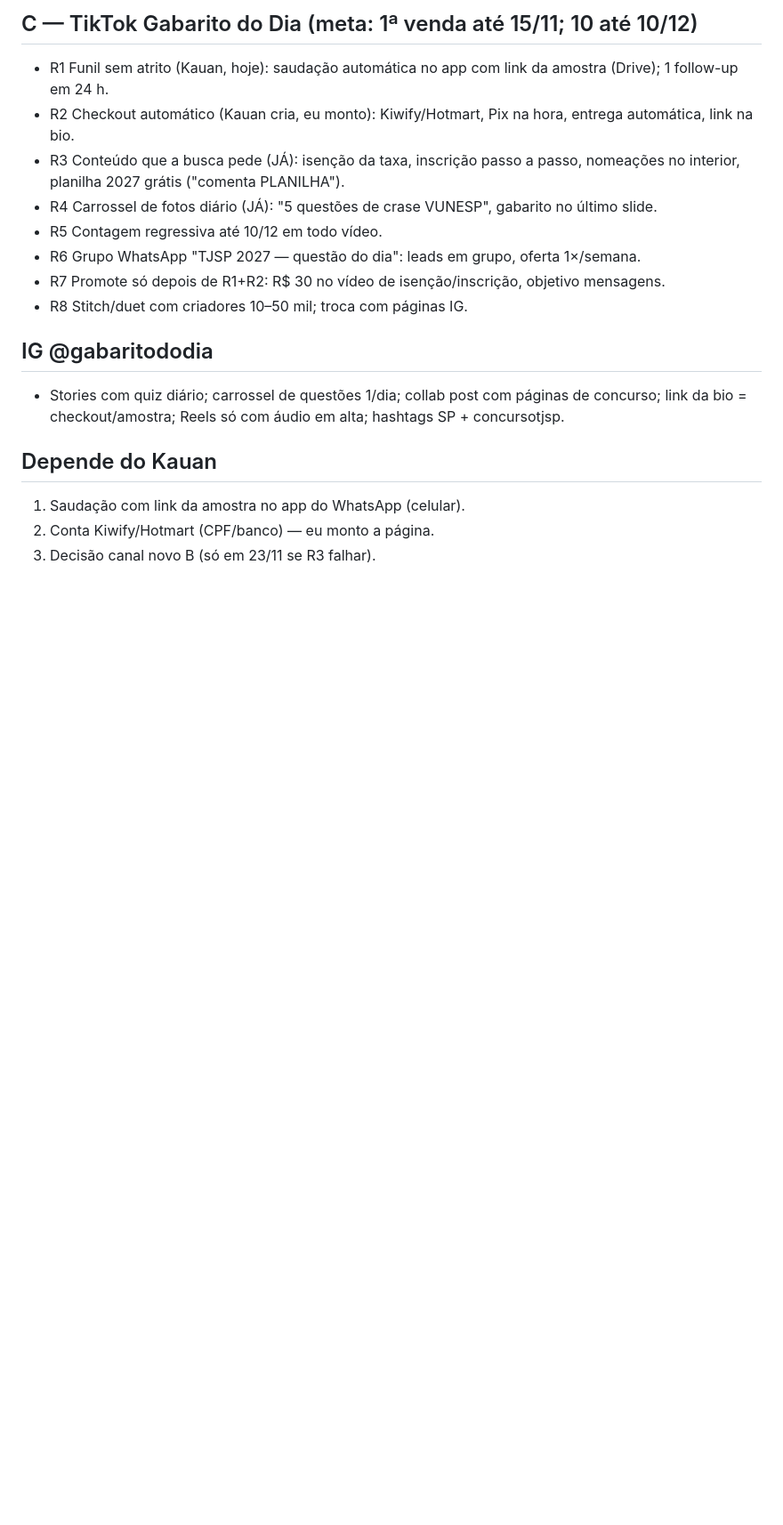
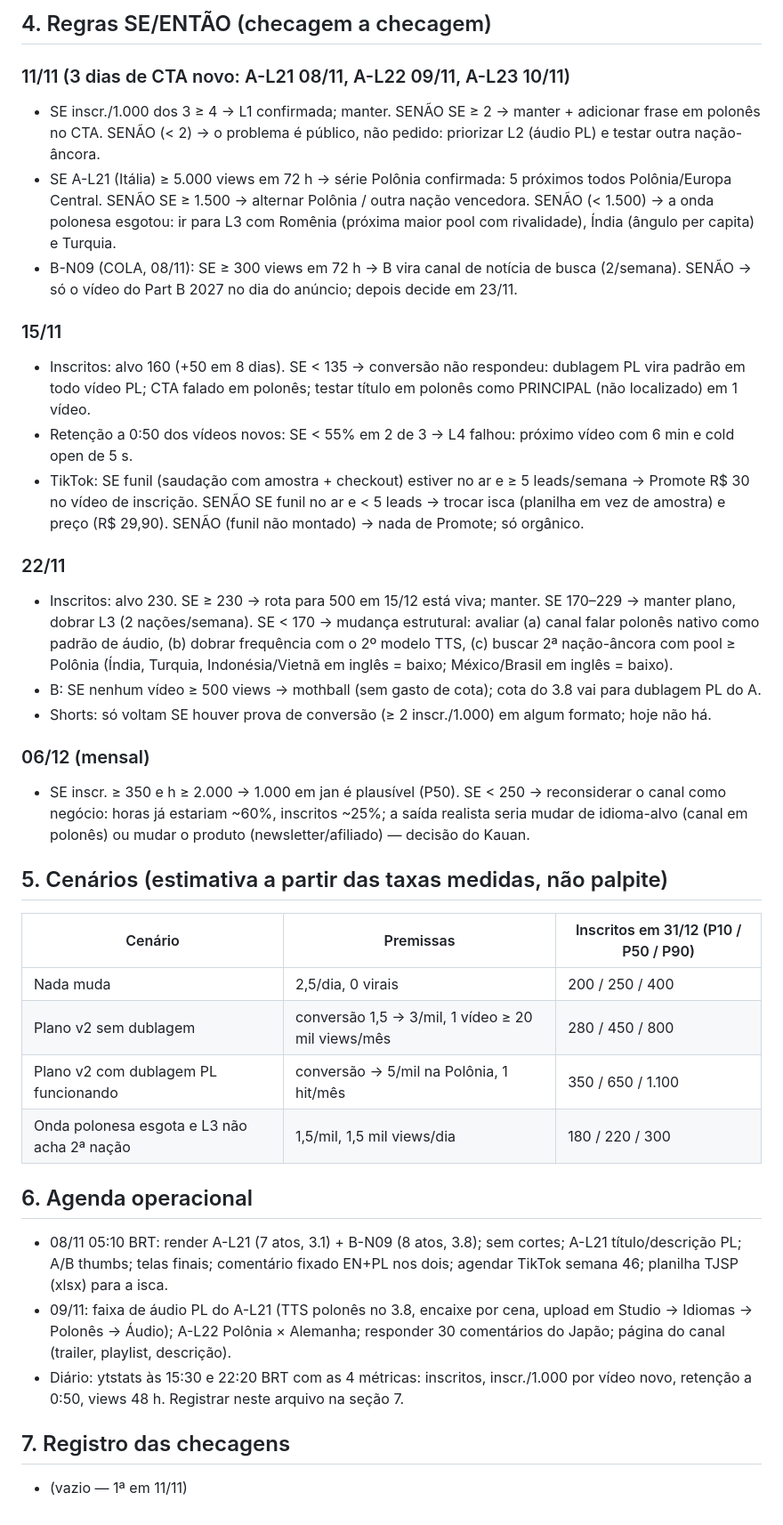
Before and after one commit to justmeoccupyingspace-eng/canais-dark, a Markdown page: specs/PLANO.md, the part around one of its changes. Shown at 89% size. GitHub-like rendering; blank space fills up the shorter version.

```diff
--- a/specs/PLANO.md
+++ b/specs/PLANO.md
@@ -29,18 +28,32 @@
 
-## C — TikTok Gabarito do Dia (meta: 1ª venda até 15/11; 10 até 10/12)
-- R1 Funil sem atrito (Kauan, hoje): saudação automática no app com link da amostra (Drive); 1 follow-up em 24 h.
-- R2 Checkout automático (Kauan cria, eu monto): Kiwify/Hotmart, Pix na hora, entrega automática, link na bio.
-- R3 Conteúdo que a busca pede (JÁ): isenção da taxa, inscrição passo a passo, nomeações no interior, planilha 2027 grátis ("comenta PLANILHA").
-- R4 Carrossel de fotos diário (JÁ): "5 questões de crase VUNESP", gabarito no último slide.
-- R5 Contagem regressiva até 10/12 em todo vídeo.
-- R6 Grupo WhatsApp "TJSP 2027 — questão do dia": leads em grupo, oferta 1×/semana.
-- R7 Promote só depois de R1+R2: R$ 30 no vídeo de isenção/inscrição, objetivo mensagens.
-- R8 Stitch/duet com criadores 10–50 mil; troca com páginas IG.
+## 4. Regras SE/ENTÃO (checagem a checagem)
+### 11/11 (3 dias de CTA novo: A-L21 08/11, A-L22 09/11, A-L23 10/11)
+- SE inscr./1.000 dos 3 ≥ 4 → L1 confirmada; manter. SENÃO SE ≥ 2 → manter + adicionar frase em polonês no CTA. SENÃO (< 2) → o problema é público, não pedido: priorizar L2 (áudio PL) e testar outra nação-âncora.
+- SE A-L21 (Itália) ≥ 5.000 views em 72 h → série Polônia confirmada: 5 próximos todos Polônia/Europa Central. SENÃO SE ≥ 1.500 → alternar Polônia / outra nação vencedora. SENÃO (< 1.500) → a onda polonesa esgotou: ir para L3 com Romênia (próxima maior pool com rivalidade), Índia (ângulo per capita) e Turquia.
+- B-N09 (COLA, 08/11): SE ≥ 300 views em 72 h → B vira canal de notícia de busca (2/semana). SENÃO → só o vídeo do Part B 2027 no dia do anúncio; depois decide em 23/11.
+### 15/11
+- Inscritos: alvo 160 (+50 em 8 dias). SE < 135 → conversão não respondeu: dublagem PL vira padrão em todo vídeo PL; CTA falado em polonês; testar título em polonês como PRINCIPAL (não localizado) em 1 vídeo.
+- Retenção a 0:50 dos vídeos novos: SE < 55% em 2 de 3 → L4 falhou: próximo vídeo com 6 min e cold open de 5 s.
+- TikTok: SE funil (saudação com amostra + checkout) estiver no ar e ≥ 5 leads/semana → Promote R$ 30 no vídeo de inscrição. SENÃO SE funil no ar e < 5 leads → trocar isca (planilha em vez de amostra) e preço (R$ 29,90). SENÃO (funil não montado) → nada de Promote; só orgânico.
+### 22/11
+- Inscritos: alvo 230. SE ≥ 230 → rota para 500 em 15/12 está viva; manter. SE 170–229 → manter plano, dobrar L3 (2 nações/semana). SE < 170 → mudança estrutural: avaliar (a) canal falar polonês nativo como padrão de áudio, (b) dobrar frequência com o 2º modelo TTS, (c) buscar 2ª nação-âncora com pool ≥ Polônia (Índia, Turquia, Indonésia/Vietnã em inglês = baixo; México/Brasil em inglês = baixo).
+- B: SE nenhum vídeo ≥ 500 views → mothball (sem gasto de cota); cota do 3.8 vai para dublagem PL do A.
+- Shorts: só voltam SE houver prova de conversão (≥ 2 inscr./1.000) em algum formato; hoje não há.
+### 06/12 (mensal)
+- SE inscr. ≥ 350 e h ≥ 2.000 → 1.000 em jan é plausível (P50). SE < 250 → reconsiderar o canal como negócio: horas já estariam ~60%, inscritos ~25%; a saída realista seria mudar de idioma-alvo (canal em polonês) ou mudar o produto (newsletter/afiliado) — decisão do Kauan.
 
-## IG @gabaritododia
-- Stories com quiz diário; carrossel de questões 1/dia; collab post com páginas de concurso; link da bio = checkout/amostra; Reels só com áudio em alta; hashtags SP + concursotjsp.
+## 5. Cenários (estimativa a partir das taxas medidas, não palpite)
+| Cenário | Premissas | Inscritos em 31/12 (P10 / P50 / P90) |
+|---|---|---|
+| Nada muda | 2,5/dia, 0 virais | 200 / 250 / 400 |
+| Plano v2 sem dublagem | conversão 1,5 → 3/mil, 1 vídeo ≥ 20 mil views/mês | 280 / 450 / 800 |
+| Plano v2 com dublagem PL funcionando | conversão → 5/mil na Polônia, 1 hit/mês | 350 / 650 / 1.100 |
+| Onda polonesa esgota e L3 não acha 2ª nação | 1,5/mil, 1,5 mil views/dia | 180 / 220 / 300 |
 
-## Depende do Kauan
-1. Saudação com link da amostra no app do WhatsApp (celular).
-2. Conta Kiwify/Hotmart (CPF/banco) — eu monto a página.
-3. Decisão canal novo B (só em 23/11 se R3 falhar).
+## 6. Agenda operacional
+- 08/11 05:10 BRT: render A-L21 (7 atos, 3.1) + B-N09 (8 atos, 3.8); sem cortes; A-L21 título/descrição PL; A/B thumbs; telas finais; comentário fixado EN+PL nos dois; agendar TikTok semana 46; planilha TJSP (xlsx) para a isca.
+- 09/11: faixa de áudio PL do A-L21 (TTS polonês no 3.8, encaixe por cena, upload em Studio → Idiomas → Polonês → Áudio); A-L22 Polônia × Alemanha; responder 30 comentários do Japão; página do canal (trailer, playlist, descrição).
+- Diário: ytstats às 15:30 e 22:20 BRT com as 4 métricas: inscritos, inscr./1.000 por vídeo novo, retenção a 0:50, views 48 h. Registrar neste arquivo na seção 7.
+
+## 7. Registro das checagens
+- (vazio — 1ª em 11/11)
```
Also changed, not shown: other parts of specs/PLANO.md (+24 -25 lines).
